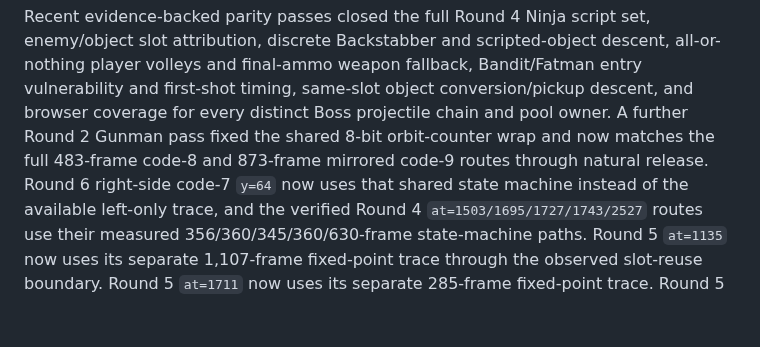
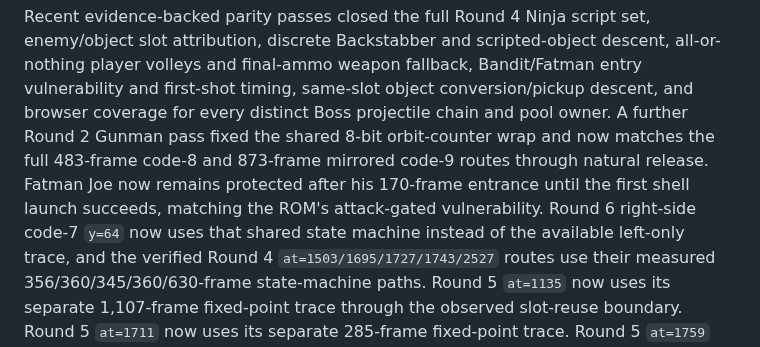
Before and after one commit to xrdavies/gun.smoke, a Markdown page: docs/implementation-plan.md, the part around the change. GitHub-like rendering; blank space fills up the shorter version.

```diff
--- a/docs/implementation-plan.md
+++ b/docs/implementation-plan.md
@@ -34,7 +34,9 @@ entry vulnerability and first-shot timing, same-slot object conversion/pickup
 descent, and browser coverage for every distinct Boss projectile chain and pool
 owner. A further Round 2 Gunman pass fixed the shared 8-bit orbit-counter wrap
 and now matches the full 483-frame code-8 and 873-frame mirrored code-9 routes
-through natural release. Round 6 right-side code-7 `y=64` now uses that shared
+through natural release. Fatman Joe now remains protected after his 170-frame
+entrance until the first shell launch succeeds, matching the ROM's attack-gated
+vulnerability. Round 6 right-side code-7 `y=64` now uses that shared
 state machine instead of the available left-only trace, and the verified Round
 4 `at=1503/1695/1727/1743/2527` routes use their measured 356/360/345/360/630-frame state-machine paths.
 Round 5 `at=1135` now uses its separate 1,107-frame fixed-point trace through
```
Also changed, not shown: docs/reference-rom.md (+4 -2 lines).
